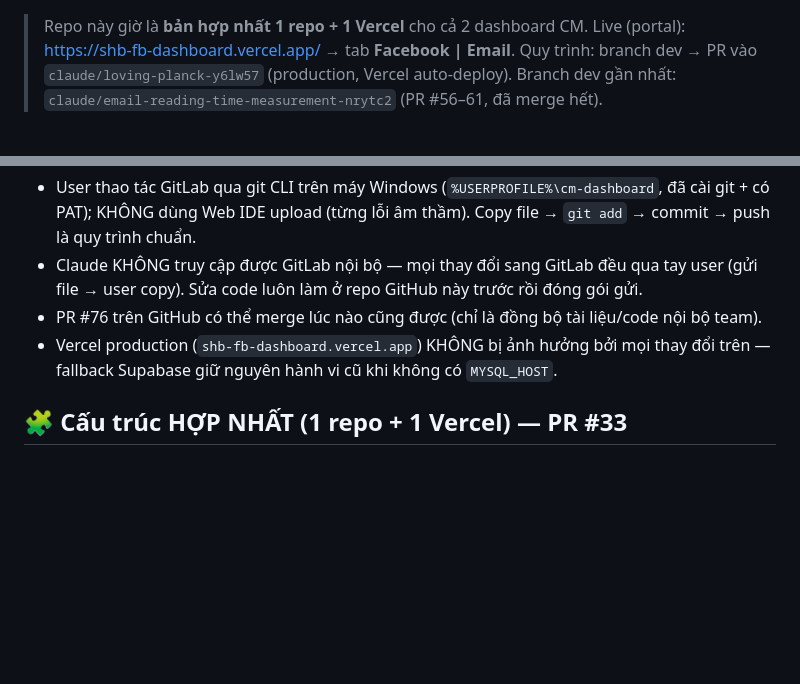
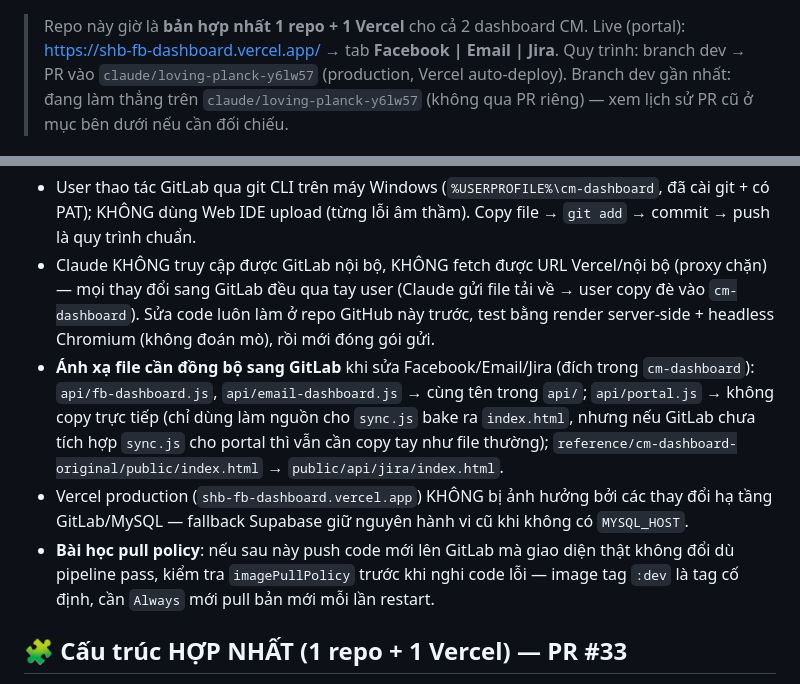
Before and after one commit to Chapter-CM/shb-dashboard-media, a Markdown page: HANDOFF.md, 2 parts joined by grey strips. Rendered like a GitHub page; blank space fills up the shorter version.

```diff
--- a/HANDOFF.md
+++ b/HANDOFF.md
@@ -2,6 +2,7 @@
 
 > Repo này giờ là **bản hợp nhất 1 repo + 1 Vercel** cho cả 2 dashboard CM.
-> Live (portal): https://shb-fb-dashboard.vercel.app/ → tab **Facebook | Email**.
+> Live (portal): https://shb-fb-dashboard.vercel.app/ → tab **Facebook | Email | Jira**.
 > Quy trình: branch dev → PR vào `claude/loving-planck-y6lw57` (production, Vercel auto-deploy).
-> Branch dev gần nhất: `claude/email-reading-time-measurement-nrytc2` (PR #56–61, đã merge hết).
+> Branch dev gần nhất: đang làm thẳng trên `claude/loving-planck-y6lw57` (không qua PR riêng) —
+> xem lịch sử PR cũ ở mục bên dưới nếu cần đối chiếu.
 
@@ -61,11 +77,20 @@ sửa route + font. **CHƯA có:**
 - User thao tác GitLab qua git CLI trên máy Windows (`%USERPROFILE%\cm-dashboard`, đã cài
   git + có PAT); KHÔNG dùng Web IDE upload (từng lỗi âm thầm). Copy file → `git add` →
   commit → push là quy trình chuẩn.
-- Claude KHÔNG truy cập được GitLab nội bộ — mọi thay đổi sang GitLab đều qua tay user
-  (gửi file → user copy). Sửa code luôn làm ở repo GitHub này trước rồi đóng gói gửi.
-- PR #76 trên GitHub có thể merge lúc nào cũng được (chỉ là đồng bộ tài liệu/code nội bộ team).
-- Vercel production (`shb-fb-dashboard.vercel.app`) KHÔNG bị ảnh hưởng bởi mọi thay đổi
-  trên — fallback Supabase giữ nguyên hành vi cũ khi không có `MYSQL_HOST`.
+- Claude KHÔNG truy cập được GitLab nội bộ, KHÔNG fetch được URL Vercel/nội bộ (proxy chặn) —
+  mọi thay đổi sang GitLab đều qua tay user (Claude gửi file tải về → user copy đè vào
+  `cm-dashboard`). Sửa code luôn làm ở repo GitHub này trước, test bằng render server-side +
+  headless Chromium (không đoán mò), rồi mới đóng gói gửi.
+- **Ánh xạ file cần đồng bộ sang GitLab** khi sửa Facebook/Email/Jira (đích trong `cm-dashboard`):
+  `api/fb-dashboard.js`, `api/email-dashboard.js` → cùng tên trong `api/`; `api/portal.js` → không
+  copy trực tiếp (chỉ dùng làm nguồn cho `sync.js` bake ra `index.html`, nhưng nếu GitLab chưa
+  tích hợp `sync.js` cho portal thì vẫn cần copy tay như file thường); `reference/cm-dashboard-original/public/index.html`
+  → `public/api/jira/index.html`.
+- Vercel production (`shb-fb-dashboard.vercel.app`) KHÔNG bị ảnh hưởng bởi các thay đổi hạ tầng
+  GitLab/MySQL — fallback Supabase giữ nguyên hành vi cũ khi không có `MYSQL_HOST`.
+- **Bài học pull policy**: nếu sau này push code mới lên GitLab mà giao diện thật không đổi dù
+  pipeline pass, kiểm tra `imagePullPolicy` trước khi nghi code lỗi — image tag `:dev` là tag
+  cố định, cần `Always` mới pull bản mới mỗi lần restart.
 
 ## 🧩 Cấu trúc HỢP NHẤT (1 repo + 1 Vercel) — PR #33
 Tên file = **route**; đặt theo sản phẩm để mở ra hiểu ngay. URL cũ giữ nguyên qua `rewrites` (không cần sửa VBA/userscript).
```
Also changed, not shown: other parts of HANDOFF.md (+55 -40 lines).
